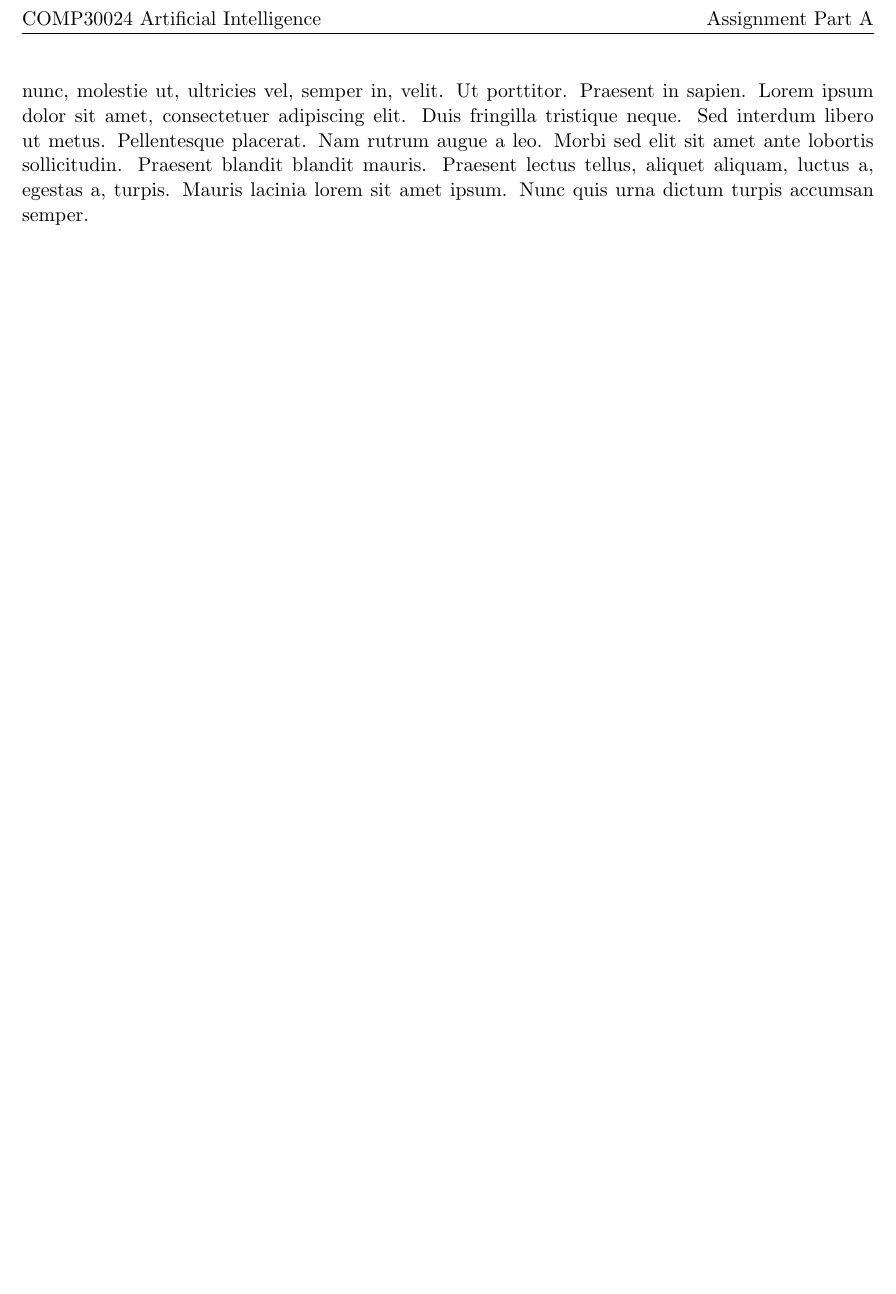
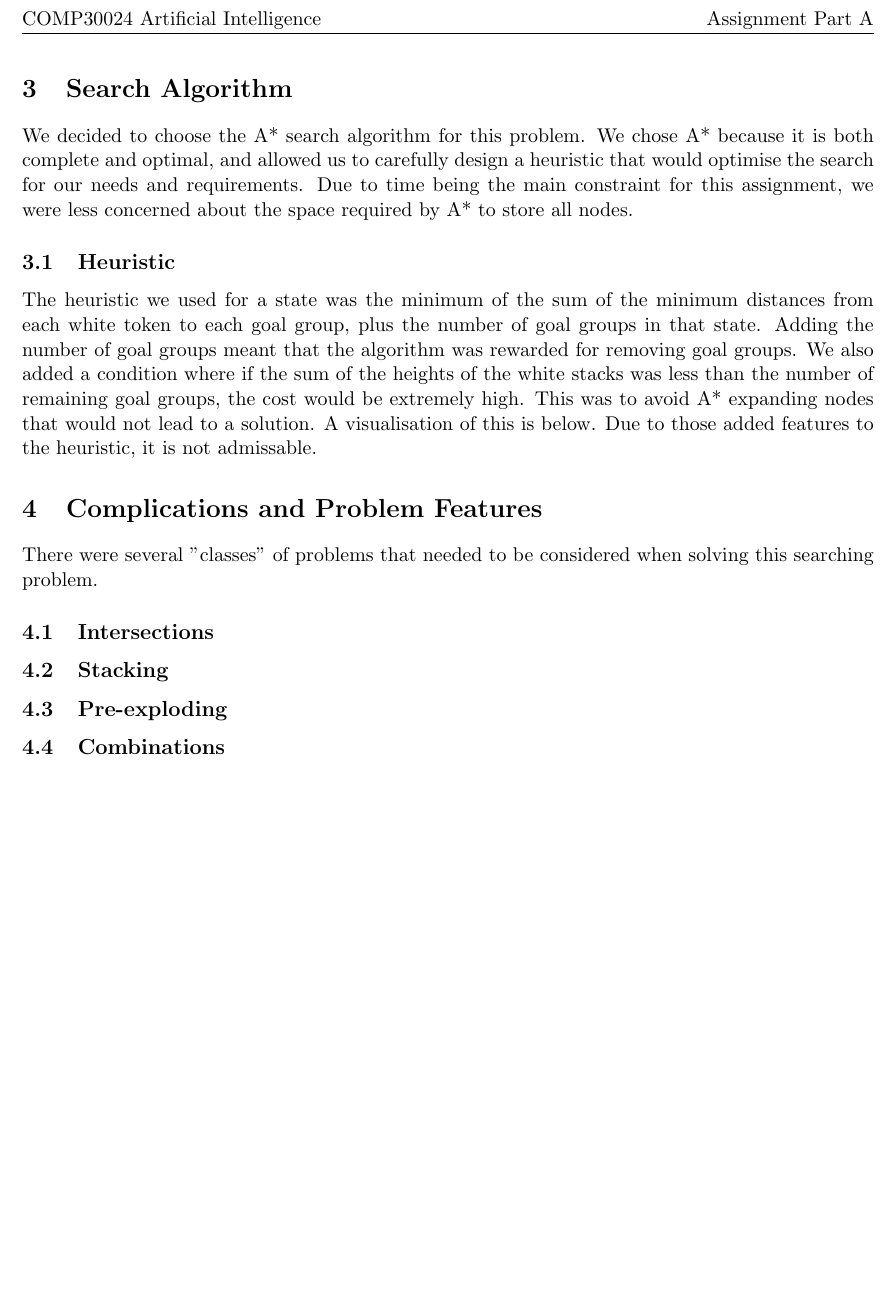
Before and after one commit to rohan-hitchcock/comp30024-artificial-intelligence, a LaTeX document (reports/partA/report.tex): part of page 2 of 2, cut so that both start at the same text, the shorter picture padded with empty space. Compiled offline with pdfLaTeX.

Commit message:
Added first report draft

```diff
--- a/reports/partA/report.tex
+++ b/reports/partA/report.tex
@@ -26 +49,19 @@
+    \section{Search Algorithm}
+    We decided to choose the A* search algorithm for this problem. We chose A* because it is both complete and optimal, and allowed us to carefully
+    design a heuristic that would optimise the search for our needs and requirements. Due to time being the main constraint for this assignment, we were
+    less concerned about the space required by A* to store all nodes.
+    \subsection{Heuristic}
+    The heuristic we used for a state was the minimum of the sum of the minimum distances from each white token to each goal group, plus
+    the number of goal groups in that state. Adding the number of goal groups meant that
+    the algorithm was rewarded for removing goal groups. We also added a condition where if the sum of the heights of the white stacks was less than
+    the number of remaining goal groups, the cost would be extremely high. This was to avoid A* expanding nodes that would not lead to a solution.
+    A visualisation of this is below. Due to those added features to the heuristic, it is not admissable.
+    \section{Complications and Problem Features}
+    There were several "classes" of problems that needed to be considered when solving this searching problem.
+    \subsection{Intersections}
+    \subsection{Stacking}
+    \subsection{Pre-exploding}
+    \subsection{Combinations}
+
+
 \end{document}
```
Also changed, not shown: reports/partA/report.tex (25 more changed lines), 1 other file.
